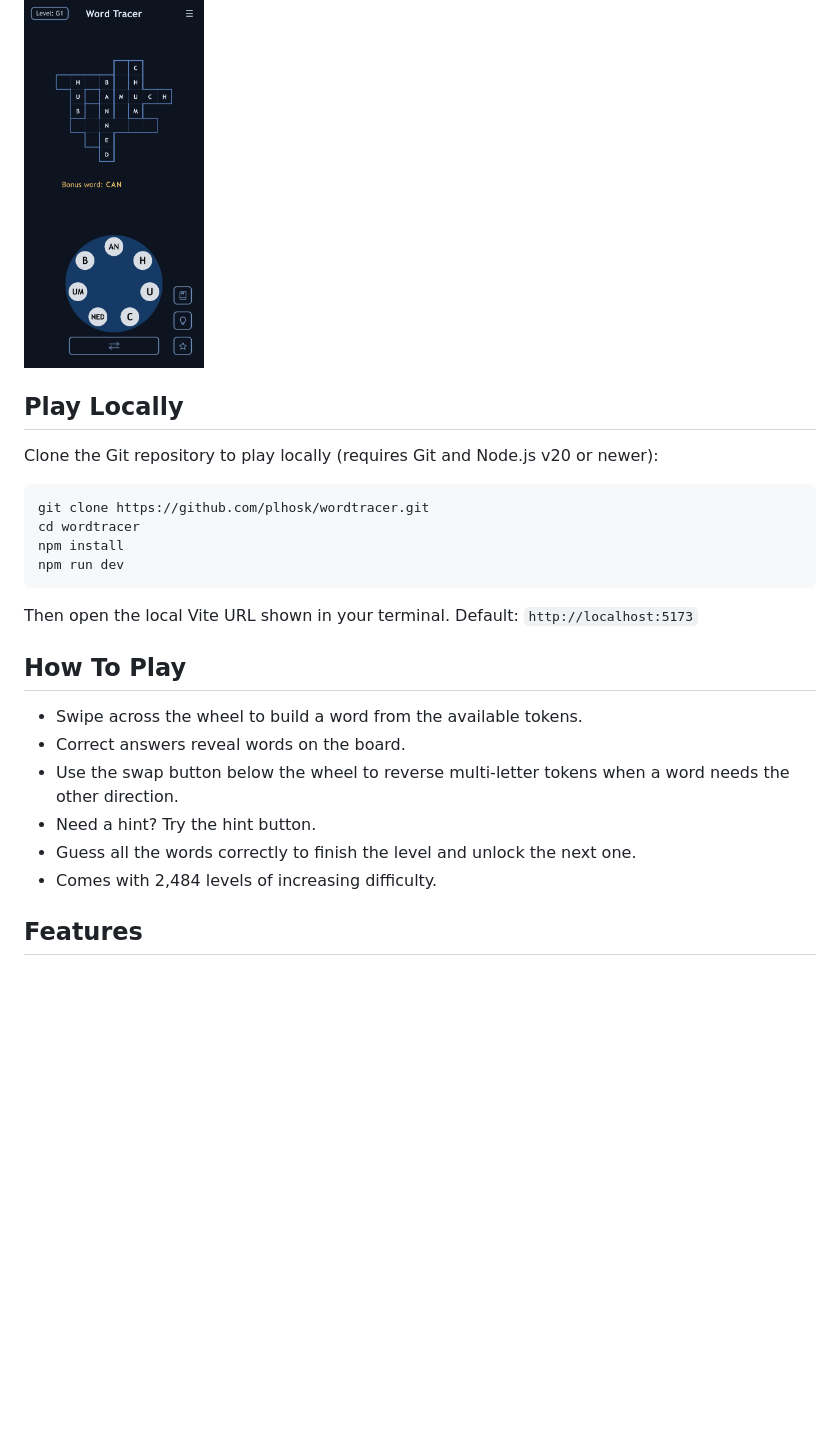
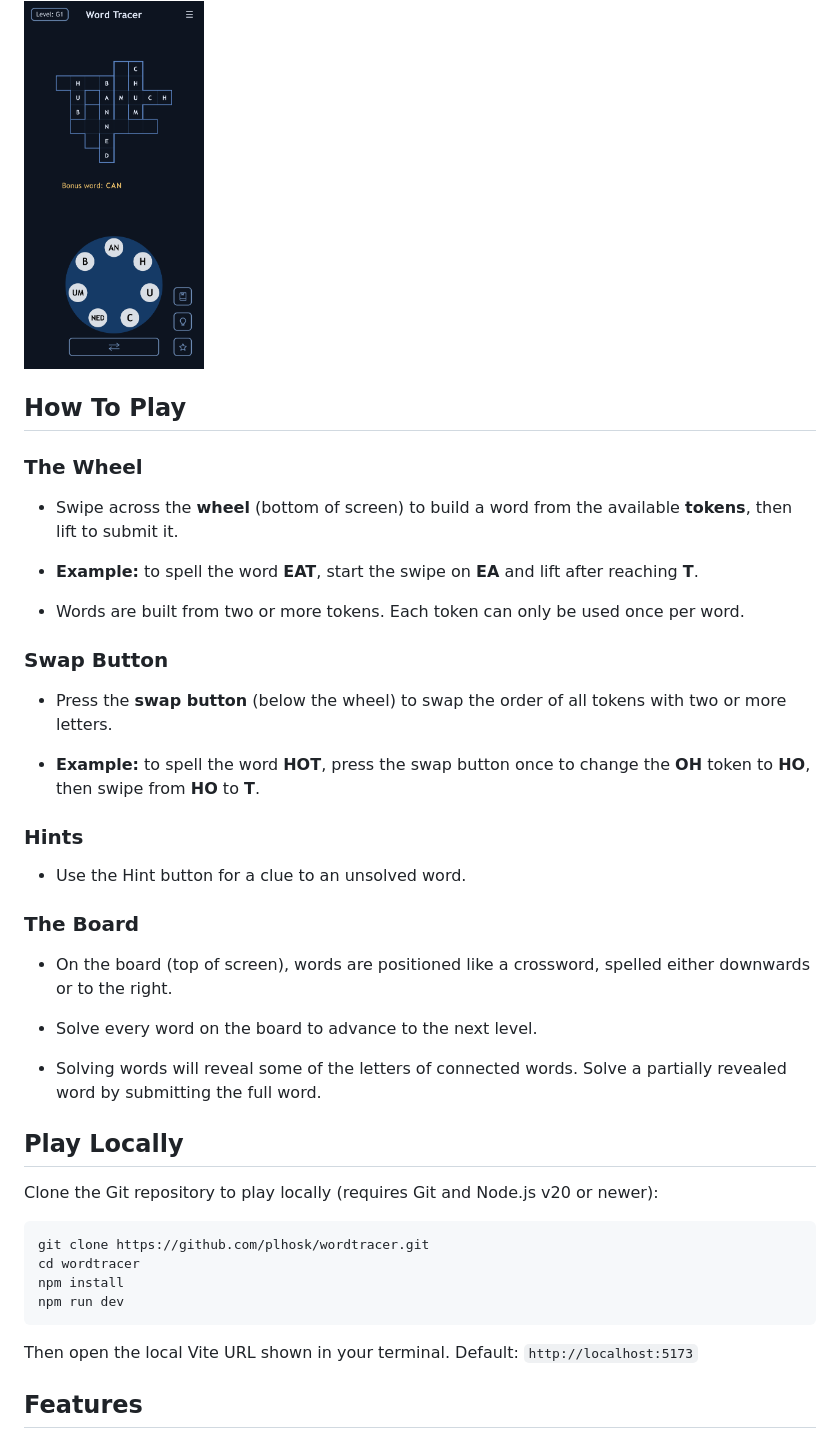
Before and after one commit to plhosk/wordtracer, a Markdown page: README.md, the part around the change. Rendered like a GitHub page; blank space fills up the shorter version.

````diff
--- a/README.md
+++ b/README.md
@@ -9,6 +9,34 @@ Fully offline and ad-free.
 Play online: https://plhosk.github.io/wordtracer/
 
 <img src="images/screenshot2.png" alt="Word Tracer gameplay" width="180" />
+
+## How To Play
+
+### The Wheel
+
+- Swipe across the **wheel** (bottom of screen) to build a word from the available **tokens**, then lift to submit it.
+
+- **Example:** to spell the word **EAT**, start the swipe on **EA** and lift after reaching **T**.
+
+- Words are built from two or more tokens. Each token can only be used once per word.
+
+### Swap Button
+
+- Press the **swap button** (below the wheel) to swap the order of all tokens with two or more letters.
+
+- **Example:** to spell the word **HOT**, press the swap button once to change the **OH** token to **HO**, then swipe from **HO** to **T**.
+
+### Hints
+
+- Use the Hint button for a clue to an unsolved word.
+
+### The Board
+
+- On the board (top of screen), words are positioned like a crossword, spelled either downwards or to the right.
+
+- Solve every word on the board to advance to the next level.
+
+- Solving words will reveal some of the letters of connected words. Solve a partially revealed word by submitting the full word.
 
 ## Play Locally
 
@@ -22,15 +50,6 @@ npm run dev
 ```
 
 Then open the local Vite URL shown in your terminal. Default: `http://localhost:5173`
-
-## How To Play
-
-- Swipe across the wheel to build a word from the available tokens.
-- Correct answers reveal words on the board.
-- Use the swap button below the wheel to reverse multi-letter tokens when a word needs the other direction.
-- Need a hint? Try the hint button.
-- Guess all the words correctly to finish the level and unlock the next one.
-- Comes with 2,484 levels of increasing difficulty.
 
 ## Features
 
````
